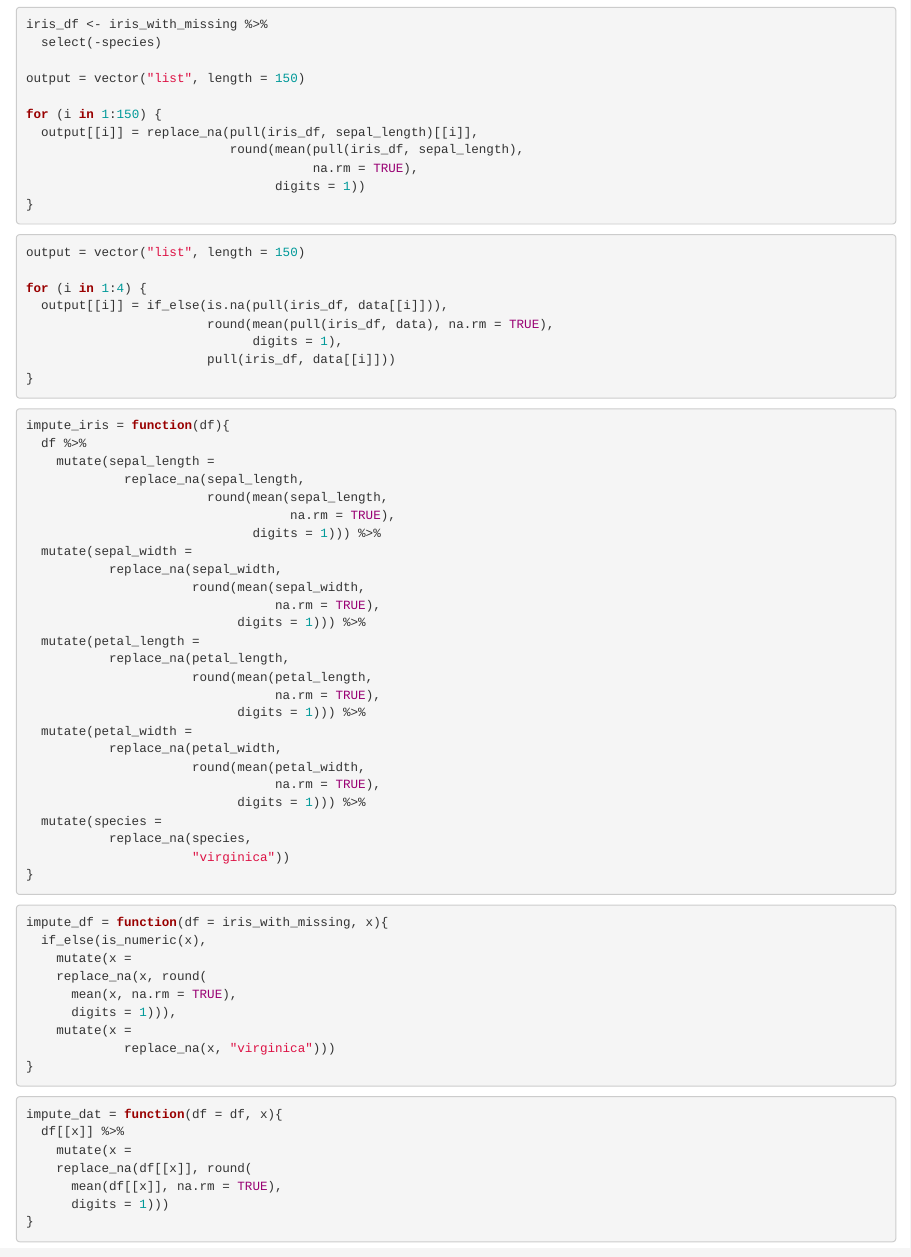
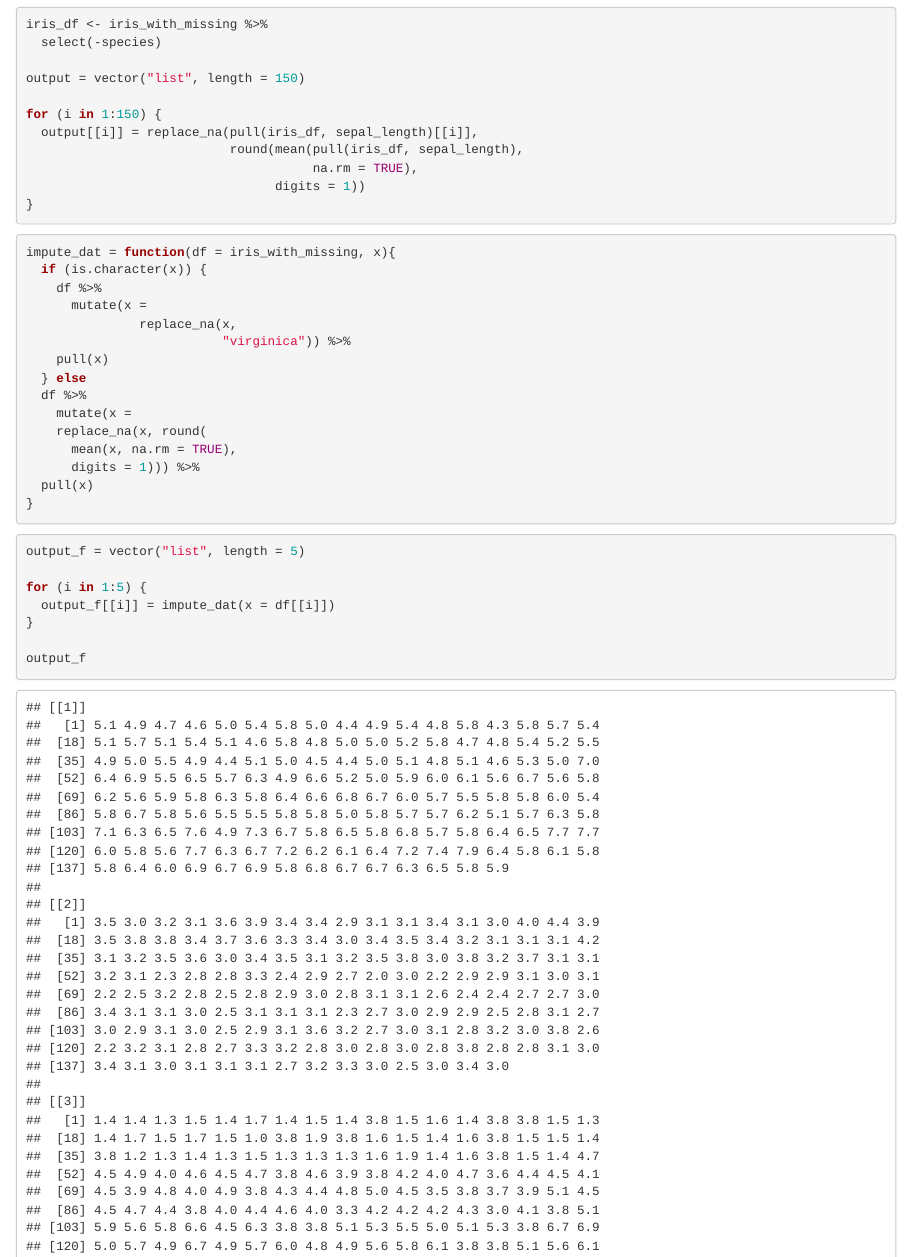
Before and after one commit to jaredgarfinkel/p8105_hw5_jsg2145, an R Markdown document (p8105_hw5_jsg2145.Rmd): the page in a window 1100 px wide, from 2030 px down. The pictures show the output file p8105_hw5_jsg2145.html that the author committed with the source, opened offline.

Commit message:
a working map function!!

````diff
--- a/p8105_hw5_jsg2145.Rmd
+++ b/p8105_hw5_jsg2145.Rmd
@@ -115,89 +115,6 @@ for (i in 1:150) {
 ```
 
 
-
-```{r, eval = FALSE}
-output = vector("list", length = 150)
-
-for (i in 1:4) {
-  output[[i]] = if_else(is.na(pull(iris_df, data[[i]])),
-                        round(mean(pull(iris_df, data), na.rm = TRUE),
-                              digits = 1),
-                        pull(iris_df, data[[i]]))
-}
-```
-
-```{r, function}
-impute_iris = function(df){
-  df %>%
-    mutate(sepal_length =
-             replace_na(sepal_length,
-                        round(mean(sepal_length,
-                                   na.rm = TRUE),
-                              digits = 1))) %>%
-  mutate(sepal_width =
-           replace_na(sepal_width,
-                      round(mean(sepal_width,
-                                 na.rm = TRUE),
-                            digits = 1))) %>%
-  mutate(petal_length =
-           replace_na(petal_length,
-                      round(mean(petal_length,
-                                 na.rm = TRUE),
-                            digits = 1))) %>%
-  mutate(petal_width =
-           replace_na(petal_width,
-                      round(mean(petal_width,
-                                 na.rm = TRUE),
-                            digits = 1))) %>%
-  mutate(species =
-           replace_na(species,
-                      "virginica"))
-}
-```
-
-```{r, eval = FALSE}
-impute_df = function(df = iris_with_missing, x){
-  if_else(is_numeric(x),
-    mutate(x =
-    replace_na(x, round(
-      mean(x, na.rm = TRUE),
-      digits = 1))),
-    mutate(x =
-             replace_na(x, "virginica")))
-}
-```
-
-
-```{r, general function colname, eval = FALSE}
-impute_dat = function(df = df, x){
-  df[[x]] %>%
-    mutate(x =
-    replace_na(df[[x]], round(
-      mean(df[[x]], na.rm = TRUE),
-      digits = 1)))
-}
-```
-
-```{r, echo = FALSE, eval = FALSE}
-output_f = vector("list", length = 5)
-
-for (i in 1:5) {
-  output_f[[i]] =
-    if (is.character(df[[i]])) {
-      df[[i]] %>%
-        mutate(replace_na(df[[i]], "virginica"))
-      } else
-        df %>%
-    mutate(.[[i]] =
-             replace_na(df[[i]], round(
-               mean(x, na.rm = TRUE),
-               digits = 1)))
-  output_f[[i]]
-}
-```
-
-
 ```{r, general function}
 impute_dat = function(df = iris_with_missing, x){
   if (is.character(x)) {
@@ -226 +142,2 @@ for (i in 1:5) {
 
+output_f
````
Also changed, not shown: p8105_hw5_jsg2145.html, p8105_hw5_jsg2145.Rmd (67 more changed lines).
